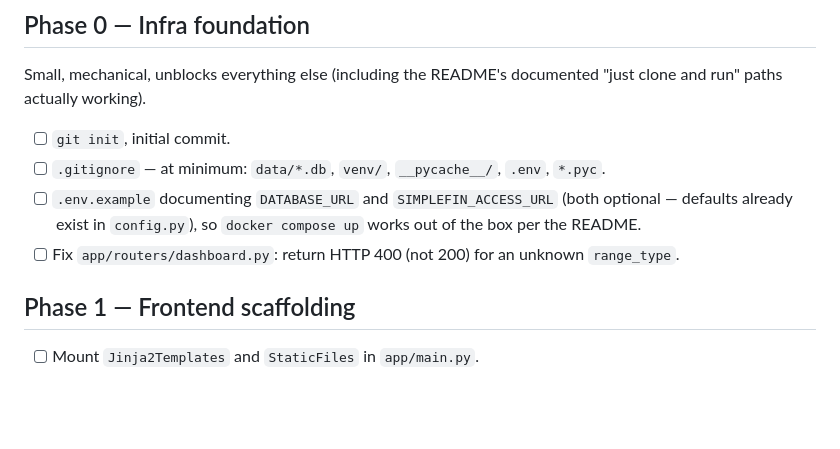
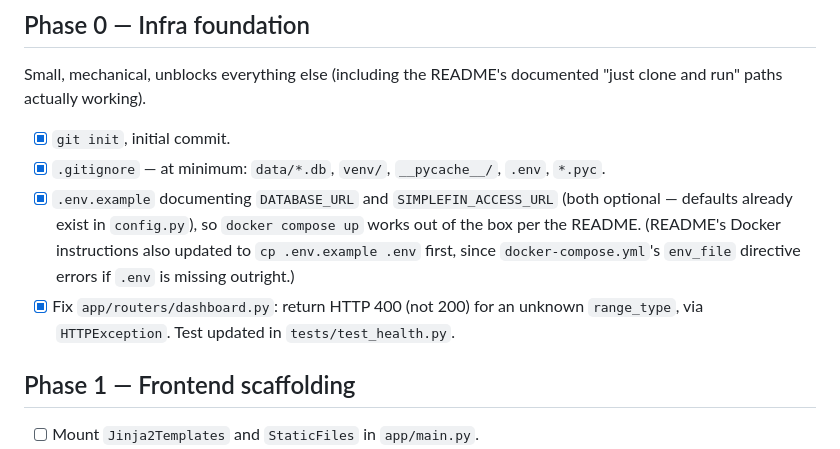
Before and after one commit to noahbweiss/budget-tracker, a Markdown page: PLAN.md, the part around the change. GitHub-like rendering; blank space fills up the shorter version.

```diff
--- a/PLAN.md
+++ b/PLAN.md
@@ -6,10 +6,10 @@ This is a working roadmap, not a locked spec — phases and details can shift as
 
 Small, mechanical, unblocks everything else (including the README's documented "just clone and run" paths actually working).
 
-- [ ] `git init`, initial commit.
-- [ ] `.gitignore` — at minimum: `data/*.db`, `venv/`, `__pycache__/`, `.env`, `*.pyc`.
-- [ ] `.env.example` documenting `DATABASE_URL` and `SIMPLEFIN_ACCESS_URL` (both optional — defaults already exist in `config.py`), so `docker compose up` works out of the box per the README.
-- [ ] Fix `app/routers/dashboard.py`: return HTTP 400 (not 200) for an unknown `range_type`.
+- [x] `git init`, initial commit.
+- [x] `.gitignore` — at minimum: `data/*.db`, `venv/`, `__pycache__/`, `.env`, `*.pyc`.
+- [x] `.env.example` documenting `DATABASE_URL` and `SIMPLEFIN_ACCESS_URL` (both optional — defaults already exist in `config.py`), so `docker compose up` works out of the box per the README. (README's Docker instructions also updated to `cp .env.example .env` first, since `docker-compose.yml`'s `env_file` directive errors if `.env` is missing outright.)
+- [x] Fix `app/routers/dashboard.py`: return HTTP 400 (not 200) for an unknown `range_type`, via `HTTPException`. Test updated in `tests/test_health.py`.
 
 ## Phase 1 — Frontend scaffolding
 
```
Also changed, not shown: CLAUDE.md (+4 -7 lines).
